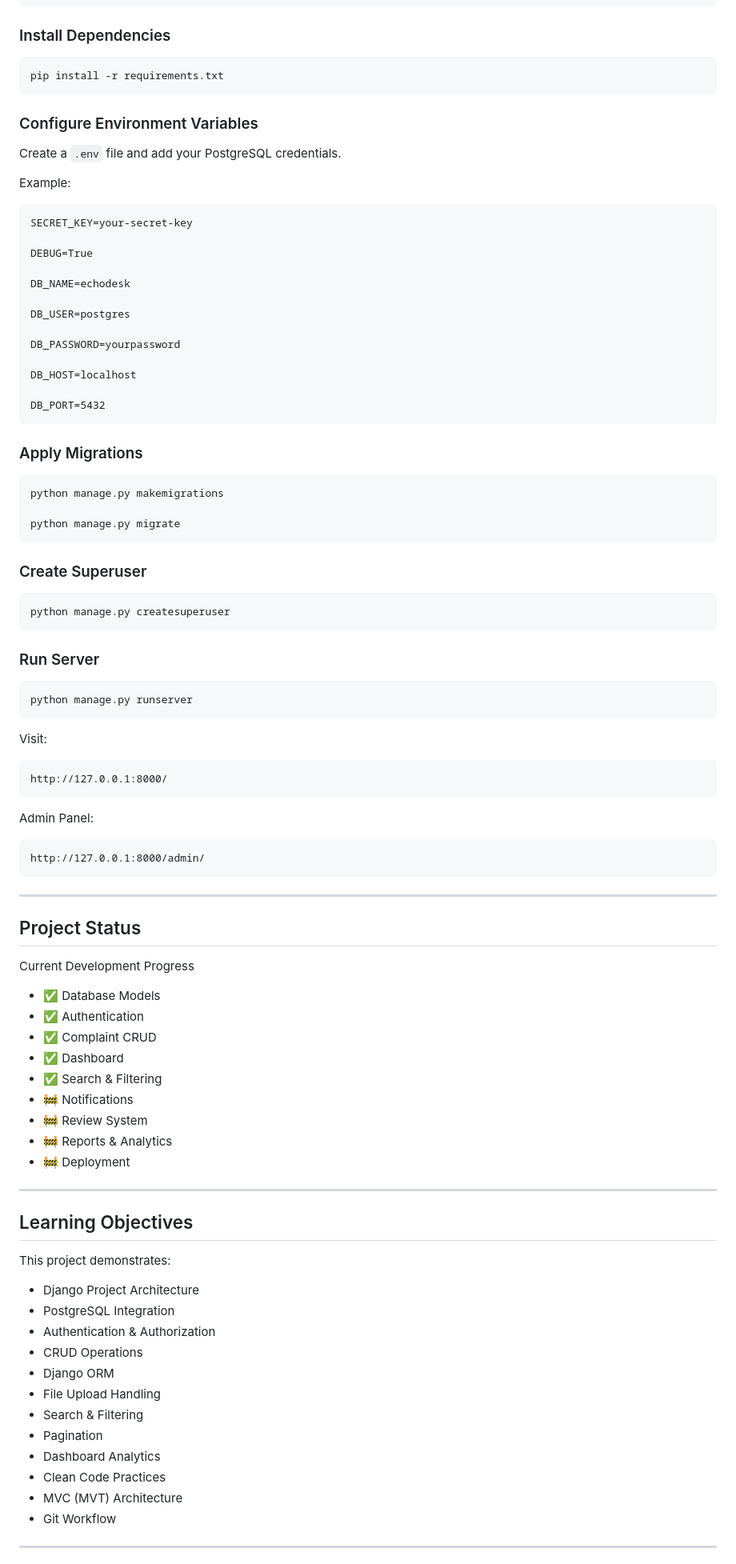
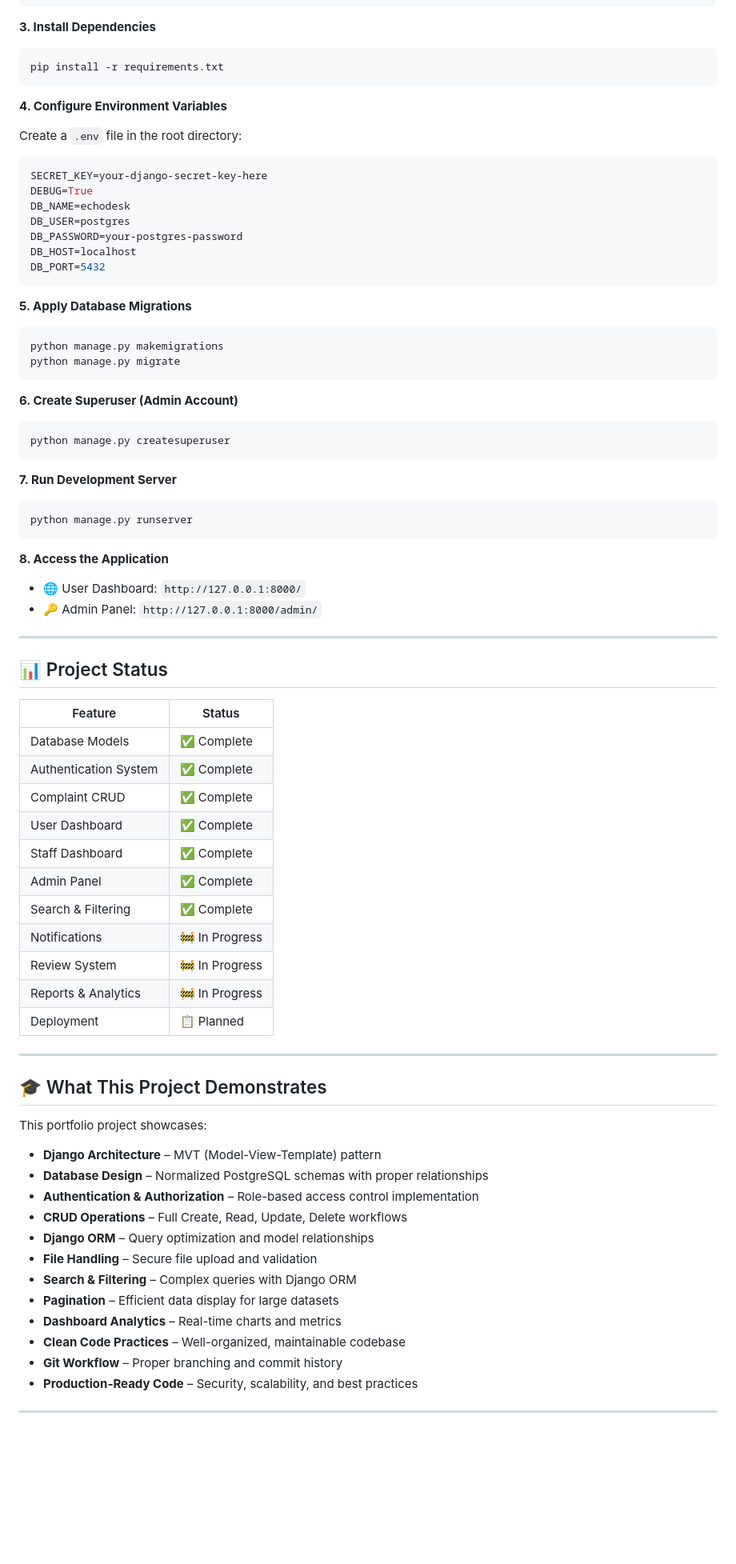
Before and after one commit to Mitesh-Chandel/Echodesk, a Markdown page: README.md, the part around one of its changes. Shown at 80% size. Rendered like a GitHub page; blank space fills up the shorter version.

````diff
--- a/README.md
+++ b/README.md
@@ -164,100 +131,80 @@ Linux / macOS
 source venv/bin/activate
 ```
 
-### Install Dependencies
-
+**3. Install Dependencies**
 ```bash
 pip install -r requirements.txt
 ```
 
-### Configure Environment Variables
+**4. Configure Environment Variables**
 
-Create a `.env` file and add your PostgreSQL credentials.
-
-Example:
-
-```
-SECRET_KEY=your-secret-key
-
+Create a `.env` file in the root directory:
+```env
+SECRET_KEY=your-django-secret-key-here
 DEBUG=True
-
 DB_NAME=echodesk
-
 DB_USER=postgres
-
-DB_PASSWORD=yourpassword
-
+DB_PASSWORD=your-postgres-password
 DB_HOST=localhost
-
 DB_PORT=5432
 ```
 
-### Apply Migrations
-
+**5. Apply Database Migrations**
 ```bash
 python manage.py makemigrations
-
 python manage.py migrate
 ```
 
-### Create Superuser
-
+**6. Create Superuser (Admin Account)**
 ```bash
 python manage.py createsuperuser
 ```
 
-### Run Server
-
+**7. Run Development Server**
 ```bash
 python manage.py runserver
 ```
 
-Visit:
-
-```
-http://127.0.0.1:8000/
-```
-
-Admin Panel:
-
-```
-http://127.0.0.1:8000/admin/
-```
+**8. Access the Application**
+- 🌐 User Dashboard: `http://127.0.0.1:8000/`
+- 🔑 Admin Panel: `http://127.0.0.1:8000/admin/`
 
 ---
 
-## Project Status
+## 📊 Project Status
 
-Current Development Progress
-
-- ✅ Database Models
-- ✅ Authentication
-- ✅ Complaint CRUD
-- ✅ Dashboard
-- ✅ Search & Filtering
-- 🚧 Notifications
-- 🚧 Review System
-- 🚧 Reports & Analytics
-- 🚧 Deployment
+| Feature | Status |
+|---------|--------|
+| Database Models | ✅ Complete |
+| Authentication System | ✅ Complete |
+| Complaint CRUD | ✅ Complete |
+| User Dashboard | ✅ Complete |
+| Staff Dashboard | ✅ Complete |
+| Admin Panel | ✅ Complete |
+| Search & Filtering | ✅ Complete |
+| Notifications | 🚧 In Progress |
+| Review System | 🚧 In Progress |
+| Reports & Analytics | 🚧 In Progress |
+| Deployment | 📋 Planned |
 
 ---
 
-## Learning Objectives
+## 🎓 What This Project Demonstrates
 
-This project demonstrates:
+This portfolio project showcases:
 
-- Django Project Architecture
-- PostgreSQL Integration
-- Authentication & Authorization
-- CRUD Operations
-- Django ORM
-- File Upload Handling
-- Search & Filtering
-- Pagination
-- Dashboard Analytics
-- Clean Code Practices
-- MVC (MVT) Architecture
-- Git Workflow
+- **Django Architecture** – MVT (Model-View-Template) pattern
+- **Database Design** – Normalized PostgreSQL schemas with proper relationships
+- **Authentication & Authorization** – Role-based access control implementation
+- **CRUD Operations** – Full Create, Read, Update, Delete workflows
+- **Django ORM** – Query optimization and model relationships
+- **File Handling** – Secure file upload and validation
+- **Search & Filtering** – Complex queries with Django ORM
+- **Pagination** – Efficient data display for large datasets
+- **Dashboard Analytics** – Real-time charts and metrics
+- **Clean Code Practices** – Well-organized, maintainable codebase
+- **Git Workflow** – Proper branching and commit history
+- **Production-Ready Code** – Security, scalability, and best practices
 
 ---
 
````
Also changed, not shown: other parts of README.md (+155 -132 lines).
